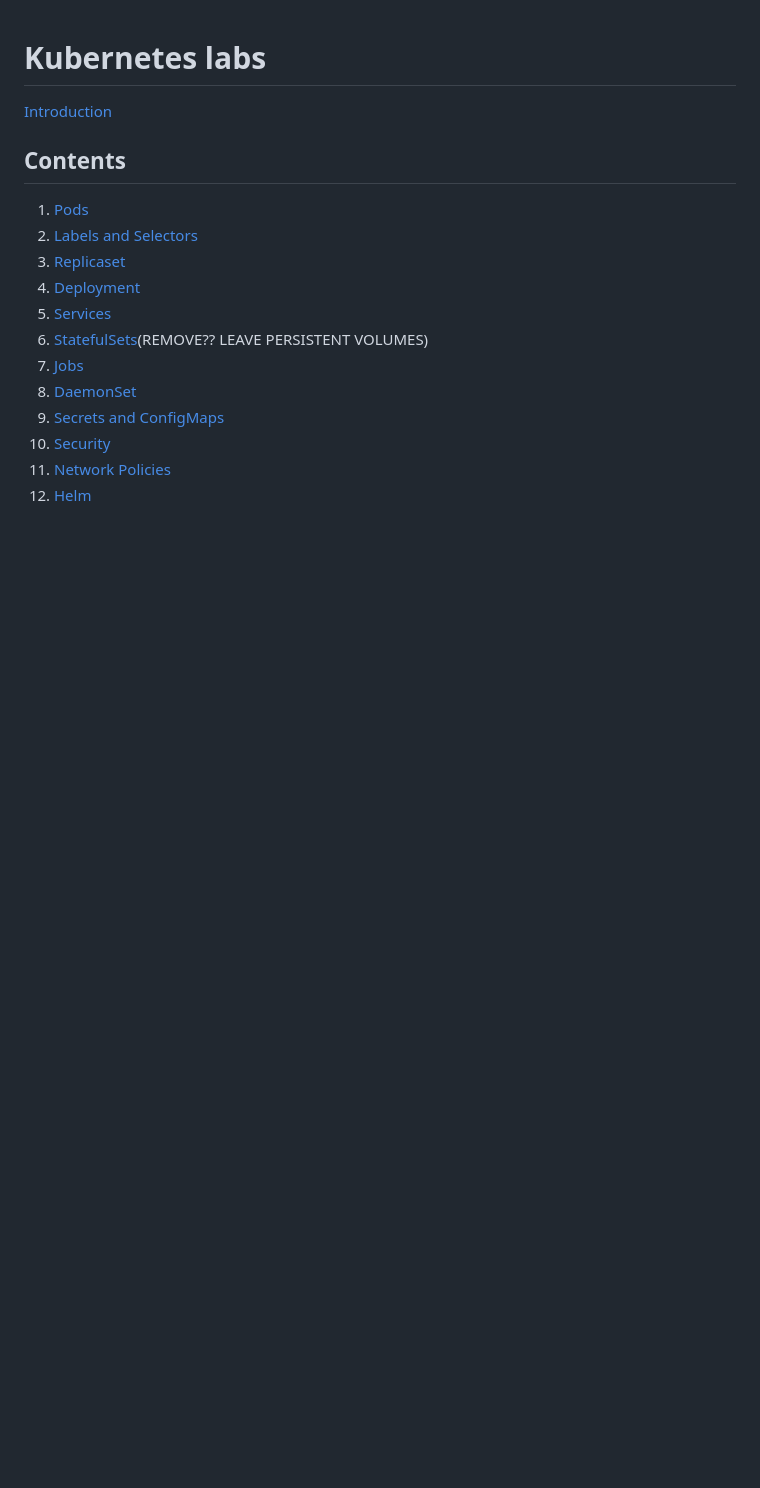
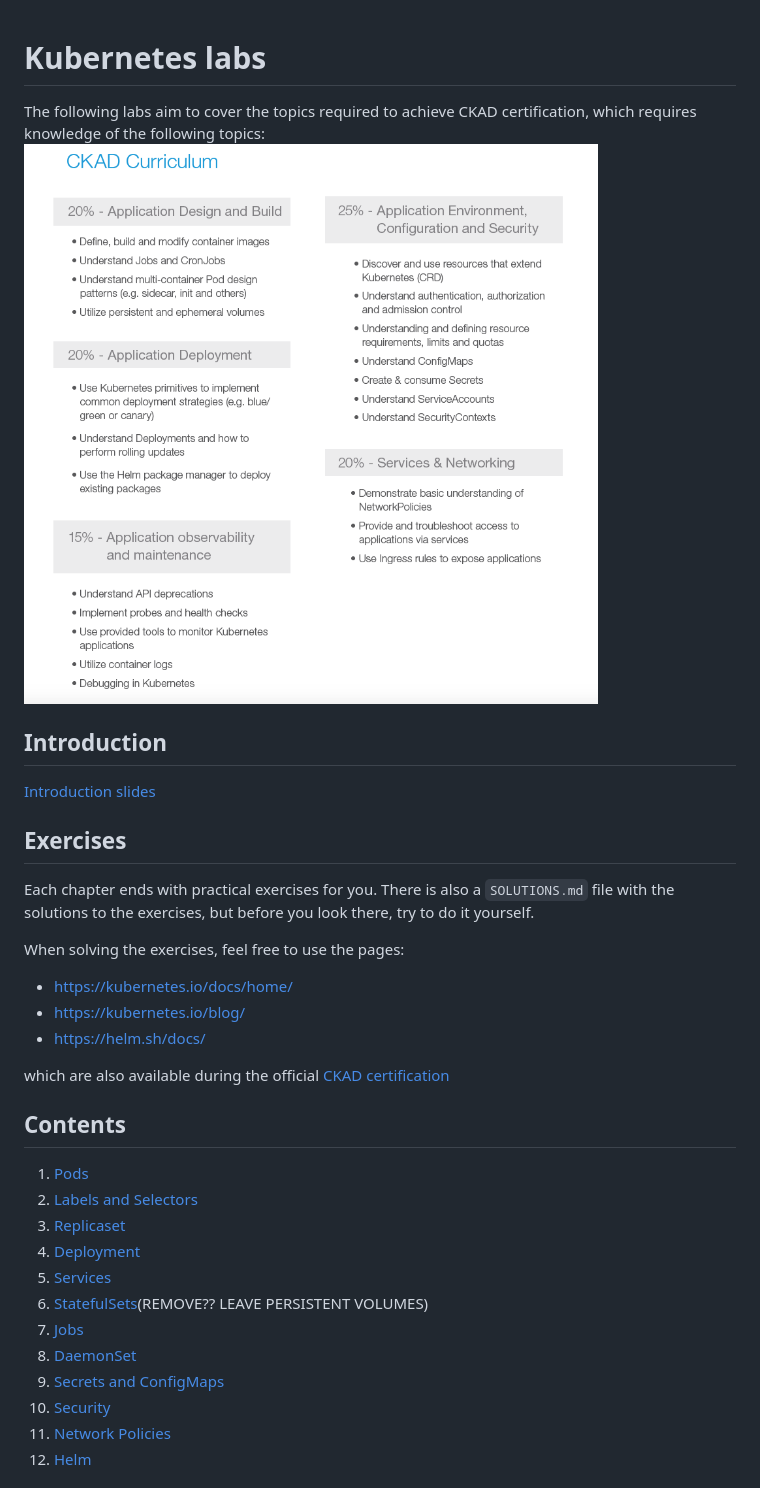
Before and after one commit to kkazimierska/docker-k8s-training, a Markdown page: kubernetes/README.md, the part around the change printed below. GitHub-like rendering; pictures changed too: kubernetes/images/ckad_curriculum.png (added); blank space fills up the shorter version.

Commit message:
update readme and rs exercises

```diff
--- a/kubernetes/README.md
+++ b/kubernetes/README.md
@@ -1,6 +1,23 @@
 # Kubernetes labs
+The following labs aim to cover the topics required to achieve CKAD certification, which requires knowledge of the following topics:
+![ckad_curriculum](images/ckad_curriculum.png)
 
-[Introduction](https://collabnix.github.io/kubelabs/Kubernetes_Intro_slides-1/Kubernetes_Intro_slides-1.html)
+
+## Introduction
+
+[Introduction slides](https://collabnix.github.io/kubelabs/Kubernetes_Intro_slides-1/Kubernetes_Intro_slides-1.html)
+
+
+## Exercises
+Each chapter ends with practical exercises for you. There is also a `SOLUTIONS.md` file with the solutions to the exercises, but before you look there, try to do it yourself.
+
+When solving the exercises, feel free to use the pages:
+* https://kubernetes.io/docs/home/
+* https://kubernetes.io/blog/
+* https://helm.sh/docs/
+
+which are also available during the official [CKAD certification](https://docs.linuxfoundation.org/tc-docs/certification/certification-resources-allowed#certified-kubernetes-administrator-cka-and-certified-kubernetes-application-developer-ckad)
+
 
 ## Contents
 1. [Pods](Pods101/README.md)
```
Also changed, not shown: other parts of kubernetes/README.md (+7 -0 lines), kubernetes/Labels_Selectors101/README.md (+1 -1 lines), kubernetes/Replicaset101/README.md (+1 -1 lines), kubernetes/Replicaset101/SOLUTIONS.md (+23 -0 lines).
